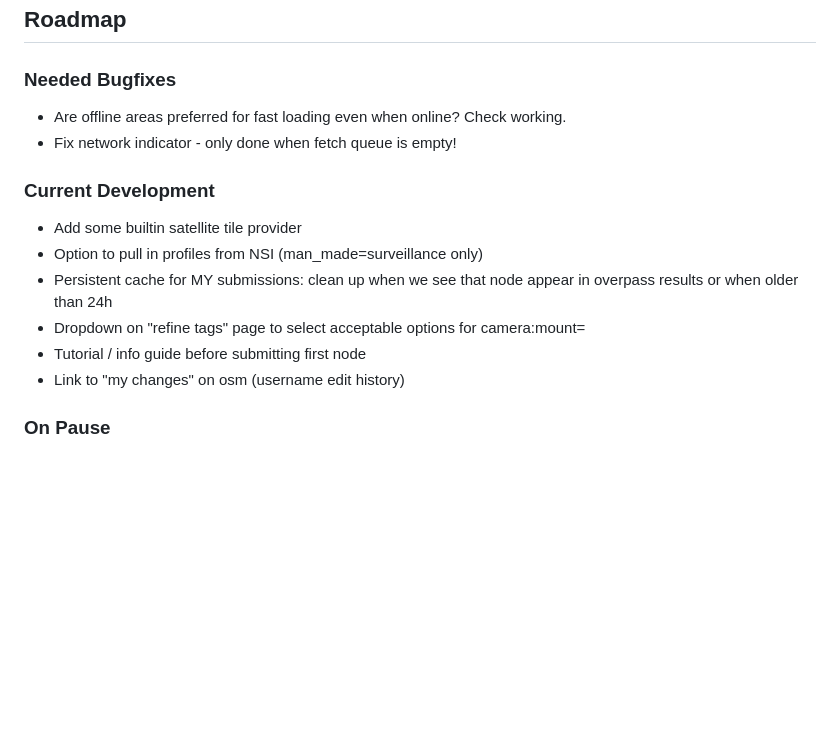
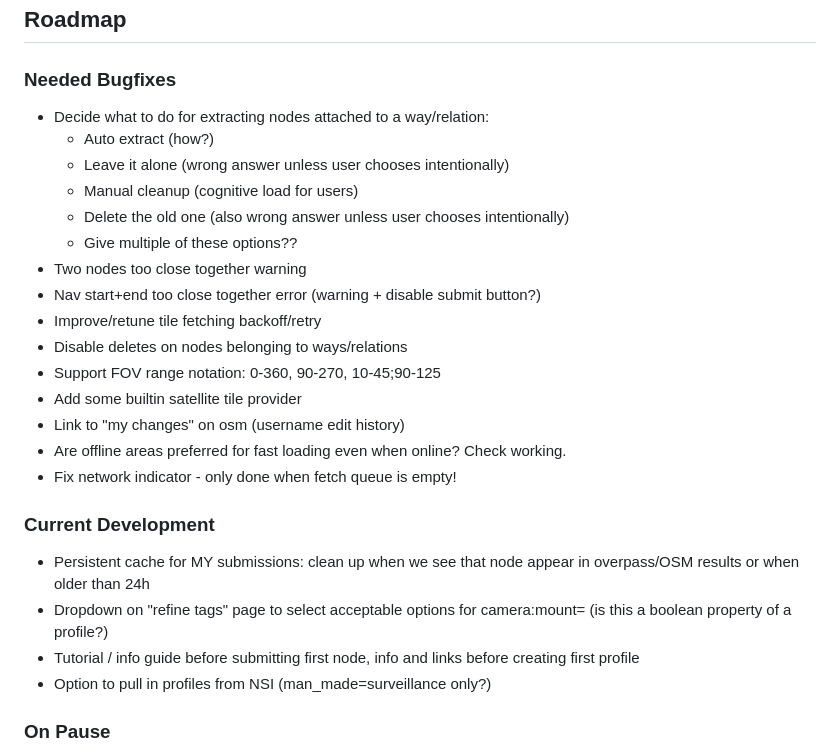
Before and after one commit to FoggedLens/deflock-app, a Markdown page: README.md, the part around the change. Rendered like a GitHub page; blank space fills up the shorter version.

Commit message:
update roadmap

```diff
--- a/README.md
+++ b/README.md
@@ -98,16 +98,27 @@ cp lib/keys.dart.example lib/keys.dart
 ## Roadmap
 
 ### Needed Bugfixes
+- Decide what to do for extracting nodes attached to a way/relation:
+  - Auto extract (how?)
+  - Leave it alone (wrong answer unless user chooses intentionally)
+  - Manual cleanup (cognitive load for users)
+  - Delete the old one (also wrong answer unless user chooses intentionally)
+  - Give multiple of these options??
+- Two nodes too close together warning
+- Nav start+end too close together error (warning + disable submit button?)
+- Improve/retune tile fetching backoff/retry
+- Disable deletes on nodes belonging to ways/relations
+- Support FOV range notation: 0-360, 90-270, 10-45;90-125
+- Add some builtin satellite tile provider
+- Link to "my changes" on osm (username edit history)
 - Are offline areas preferred for fast loading even when online? Check working.
 - Fix network indicator - only done when fetch queue is empty!
 
 ### Current Development
-- Add some builtin satellite tile provider
-- Option to pull in profiles from NSI (man_made=surveillance only)
-- Persistent cache for MY submissions: clean up when we see that node appear in overpass results or when older than 24h
-- Dropdown on "refine tags" page to select acceptable options for camera:mount=
-- Tutorial / info guide before submitting first node
-- Link to "my changes" on osm (username edit history)
+- Persistent cache for MY submissions: clean up when we see that node appear in overpass/OSM results or when older than 24h
+- Dropdown on "refine tags" page to select acceptable options for camera:mount= (is this a boolean property of a profile?)
+- Tutorial / info guide before submitting first node, info and links before creating first profile
+- Option to pull in profiles from NSI (man_made=surveillance only?)
 
 ### On Pause
 - Suspected locations expansion to more regions
```
